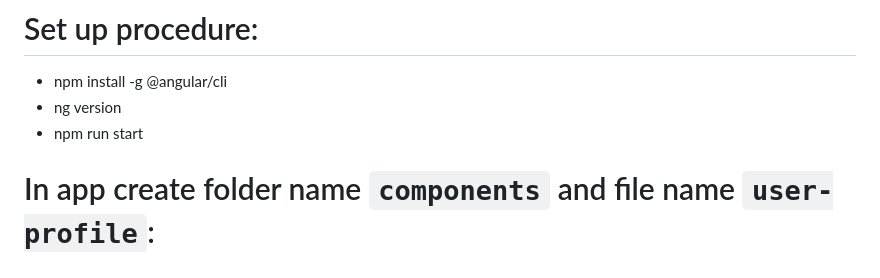
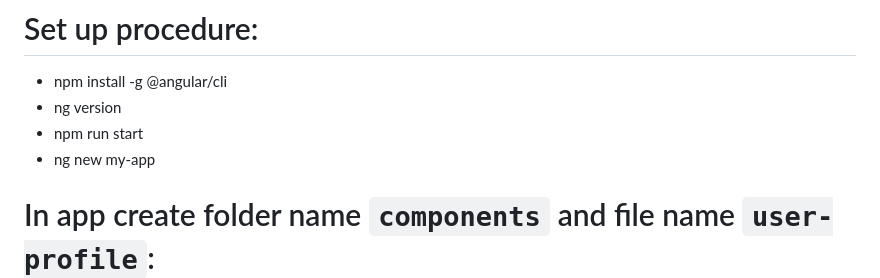
Before and after one commit to NIBRAS-N/development-basics-Notes-projects, a Markdown page: Angular Note.md, the part around the change. Drawn GitHub-style.

```diff
--- a/Angular Note.md
+++ b/Angular Note.md
@@ -7,6 +7,7 @@
 - npm install -g @angular/cli
 - ng version
 - npm run start
+- ng new my-app
 
 # In app create folder name `components` and file name `user-profile`:
 
```
